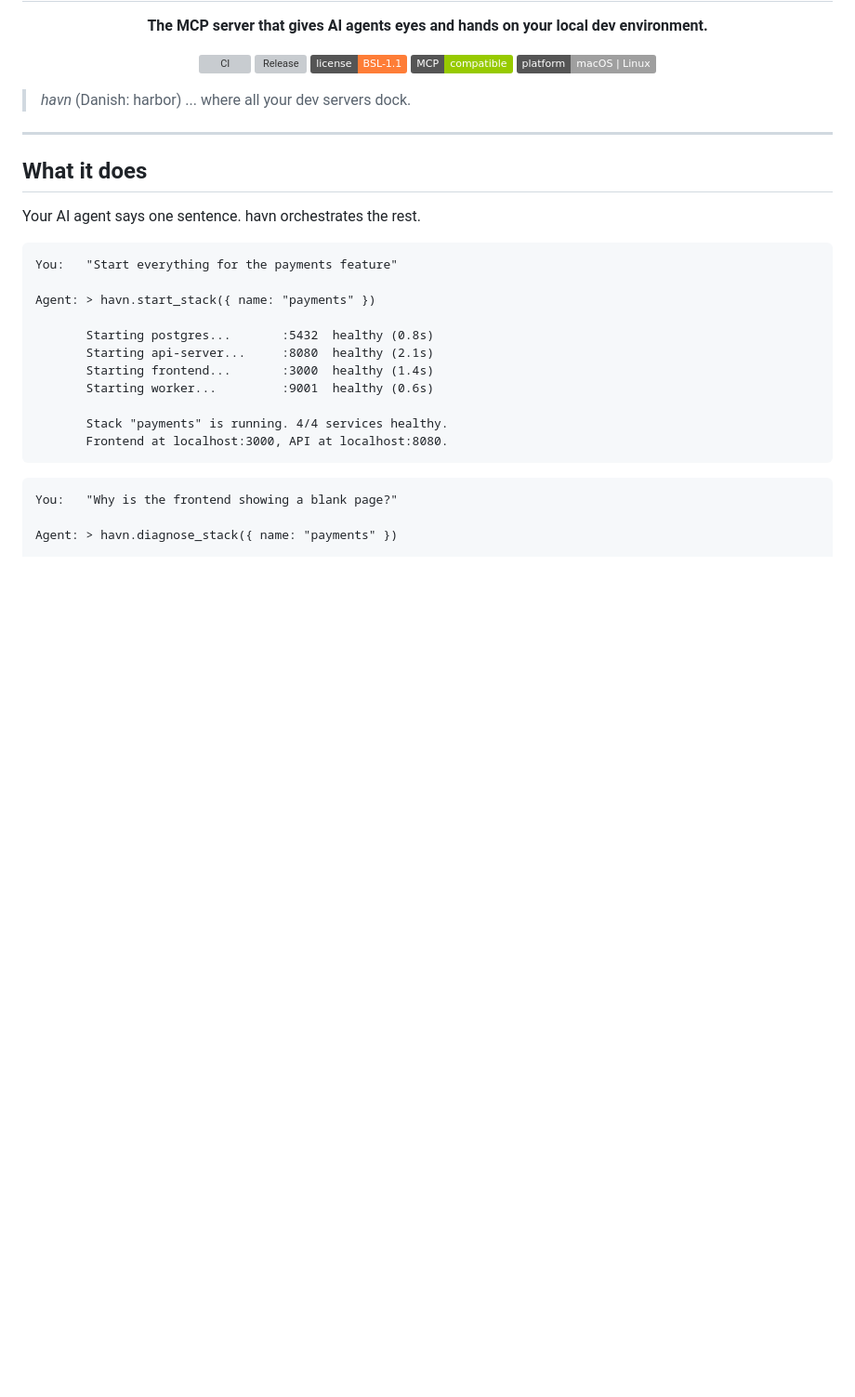
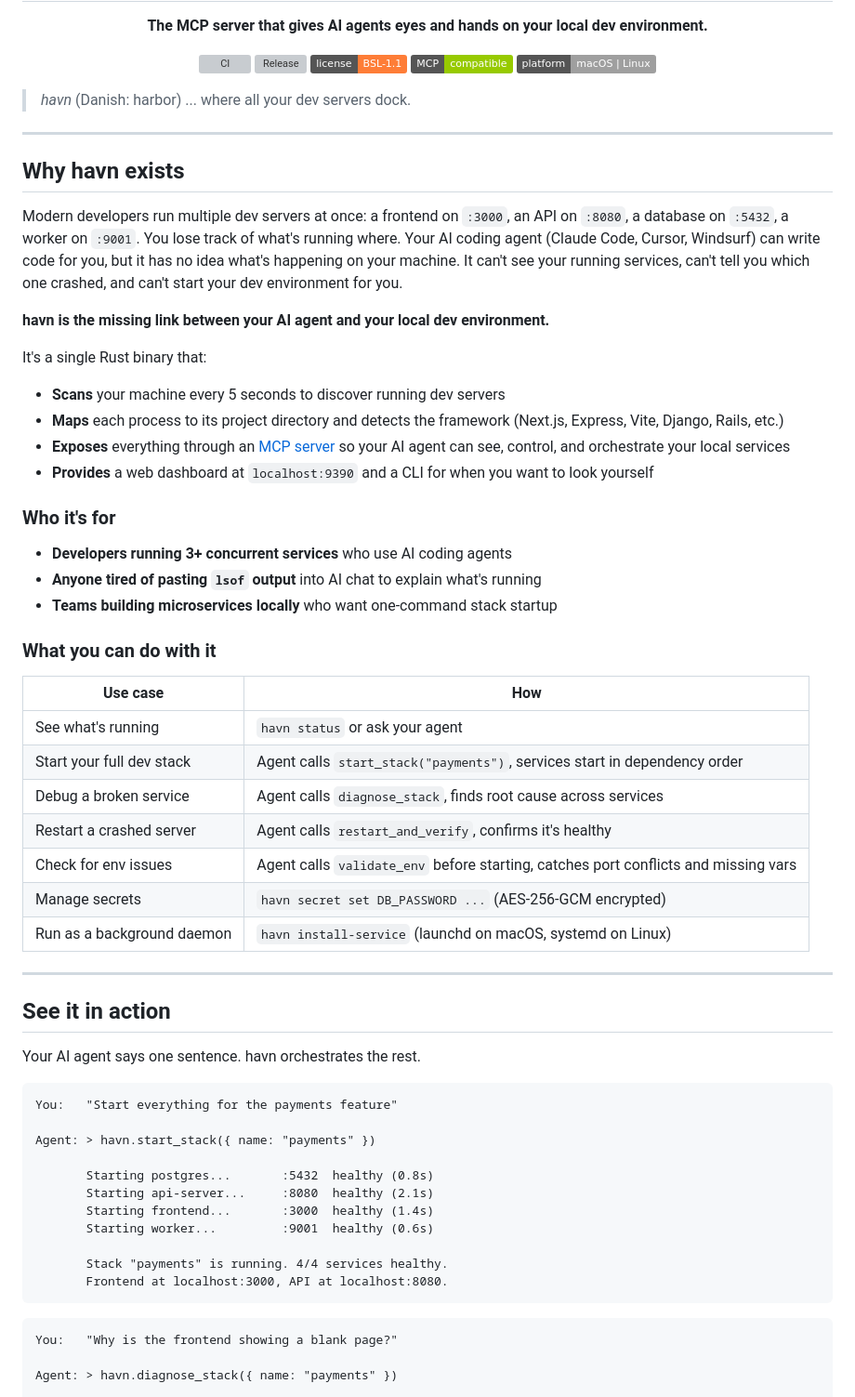
Before and after one commit to Morrigan01/havn, a Markdown page: README.md, the part around one of its changes. Shown at 93% size. Drawn GitHub-style; badges without logos; blank space fills up the shorter version; grey boxes are pictures that could not be loaded.

Commit message:
docs: add clear project goal, audience, and use cases to README
Explains why havn exists, who it's for, and what you can do with it
before showing the demo. Use case table makes it scannable.

Co-Authored-By: Claude Opus 4.6 (1M context) <noreply@anthropic.com>

```diff
--- a/README.md
+++ b/README.md
@@ -16,7 +16,39 @@
 
 ---
 
-## What it does
+## Why havn exists
+
+Modern developers run multiple dev servers at once: a frontend on `:3000`, an API on `:8080`, a database on `:5432`, a worker on `:9001`. You lose track of what's running where. Your AI coding agent (Claude Code, Cursor, Windsurf) can write code for you, but it has no idea what's happening on your machine. It can't see your running services, can't tell you which one crashed, and can't start your dev environment for you.
+
+**havn is the missing link between your AI agent and your local dev environment.**
+
+It's a single Rust binary that:
+- **Scans** your machine every 5 seconds to discover running dev servers
+- **Maps** each process to its project directory and detects the framework (Next.js, Express, Vite, Django, Rails, etc.)
+- **Exposes** everything through an [MCP server](https://modelcontextprotocol.io/) so your AI agent can see, control, and orchestrate your local services
+- **Provides** a web dashboard at `localhost:9390` and a CLI for when you want to look yourself
+
+### Who it's for
+
+- **Developers running 3+ concurrent services** who use AI coding agents
+- **Anyone tired of pasting `lsof` output** into AI chat to explain what's running
+- **Teams building microservices locally** who want one-command stack startup
+
+### What you can do with it
+
+| Use case | How |
+|----------|-----|
+| See what's running | `havn status` or ask your agent |
+| Start your full dev stack | Agent calls `start_stack("payments")`, services start in dependency order |
+| Debug a broken service | Agent calls `diagnose_stack`, finds root cause across services |
+| Restart a crashed server | Agent calls `restart_and_verify`, confirms it's healthy |
+| Check for env issues | Agent calls `validate_env` before starting, catches port conflicts and missing vars |
+| Manage secrets | `havn secret set DB_PASSWORD ...` (AES-256-GCM encrypted) |
+| Run as a background daemon | `havn install-service` (launchd on macOS, systemd on Linux) |
+
+---
+
+## See it in action
 
 Your AI agent says one sentence. havn orchestrates the rest.
 
```
Also changed, not shown: other parts of README.md (+0 -8 lines).
